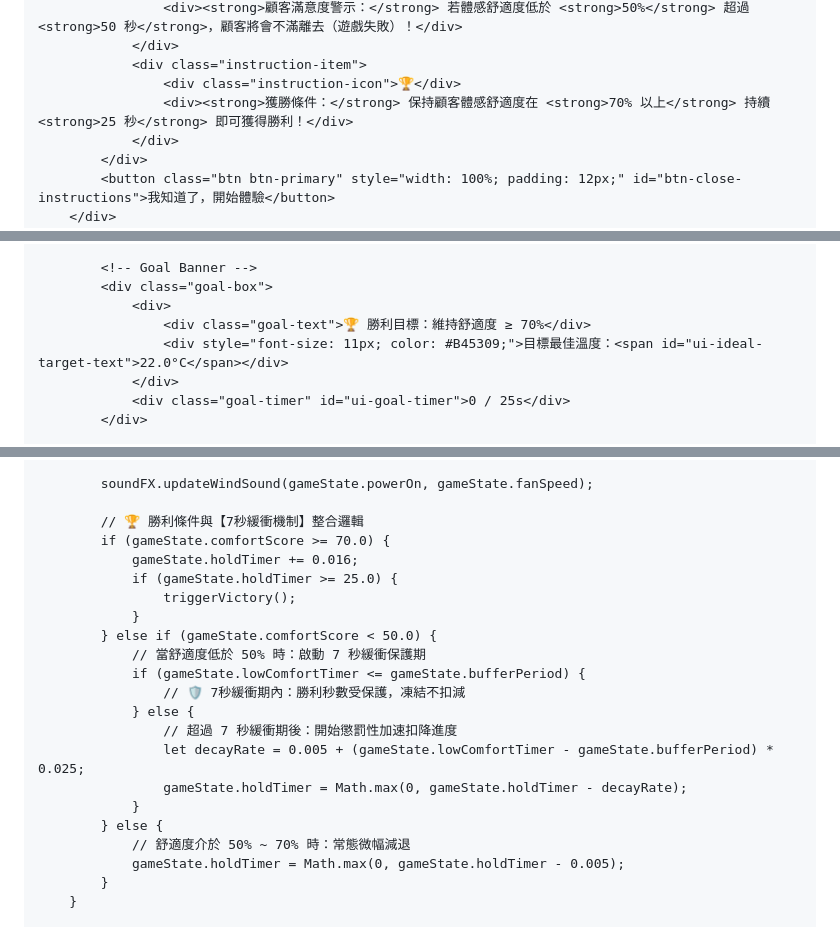
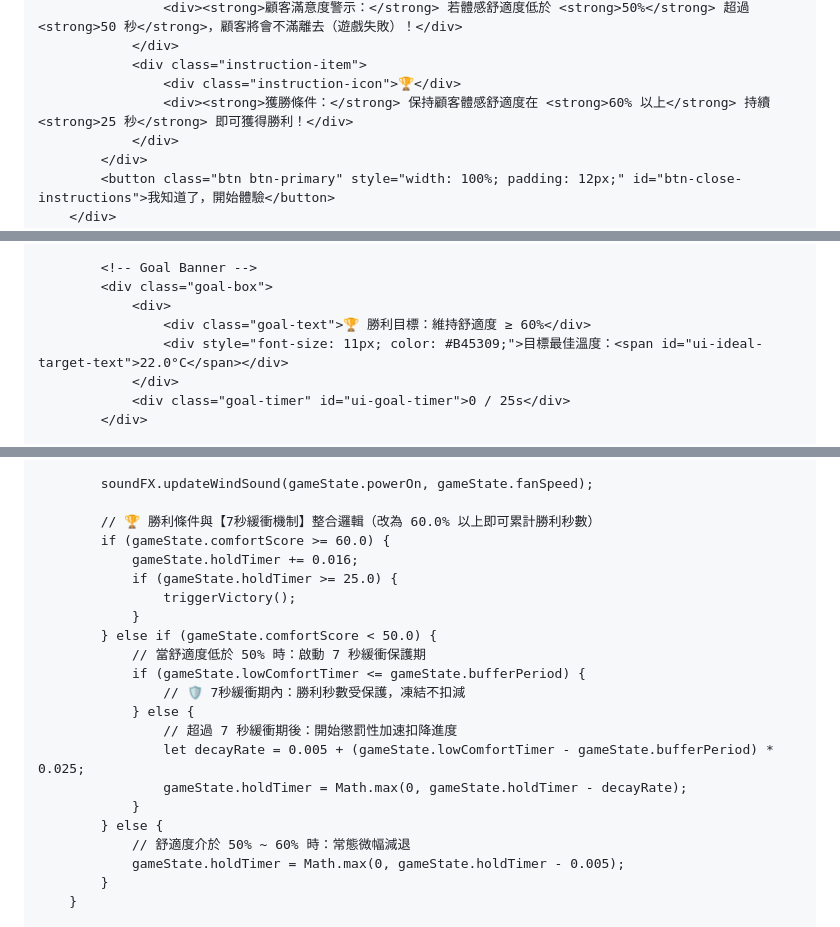
Before and after one commit to hoyago99-debug/smart-ac-game, a Markdown page: README.md, 3 parts joined by grey strips. GitHub-like rendering.

```diff
--- a/README.md
+++ b/README.md
@@ -625,7 +625,7 @@
                 </div>
                 <div class="instruction-item">
                     <div class="instruction-icon">🏆</div>
-                    <div><strong>獲勝條件：</strong> 保持顧客體感舒適度在 <strong>70% 以上</strong> 持續 <strong>25 秒</strong> 即可獲得勝利！</div>
+                    <div><strong>獲勝條件：</strong> 保持顧客體感舒適度在 <strong>60% 以上</strong> 持續 <strong>25 秒</strong> 即可獲得勝利！</div>
                 </div>
             </div>
             <button class="btn btn-primary" style="width: 100%; padding: 12px;" id="btn-close-instructions">我知道了，開始體驗</button>
@@ -749,7 +749,7 @@
             <!-- Goal Banner -->
             <div class="goal-box">
                 <div>
-                    <div class="goal-text">🏆 勝利目標：維持舒適度 ≥ 70%</div>
+                    <div class="goal-text">🏆 勝利目標：維持舒適度 ≥ 60%</div>
                     <div style="font-size: 11px; color: #B45309;">目標最佳溫度：<span id="ui-ideal-target-text">22.0°C</span></div>
                 </div>
                 <div class="goal-timer" id="ui-goal-timer">0 / 25s</div>
@@ -1649,8 +1649,8 @@
 
             soundFX.updateWindSound(gameState.powerOn, gameState.fanSpeed);
 
-            // 🏆 勝利條件與【7秒緩衝機制】整合邏輯
-            if (gameState.comfortScore >= 70.0) {
+            // 🏆 勝利條件與【7秒緩衝機制】整合邏輯（改為 60.0% 以上即可累計勝利秒數）
+            if (gameState.comfortScore >= 60.0) {
                 gameState.holdTimer += 0.016;
                 if (gameState.holdTimer >= 25.0) {
                     triggerVictory();
@@ -1665,7 +1665,7 @@
                     gameState.holdTimer = Math.max(0, gameState.holdTimer - decayRate);
                 }
             } else {
-                // 舒適度介於 50% ~ 70% 時：常態微幅減退
+                // 舒適度介於 50% ~ 60% 時：常態微幅減退
                 gameState.holdTimer = Math.max(0, gameState.holdTimer - 0.005);
             }
         }
```
